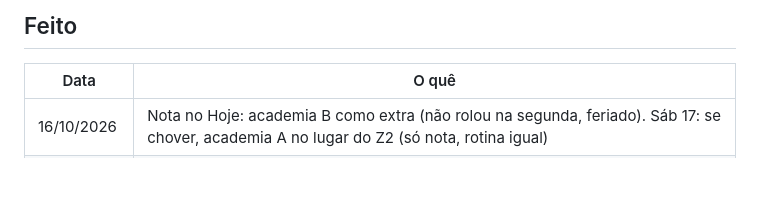
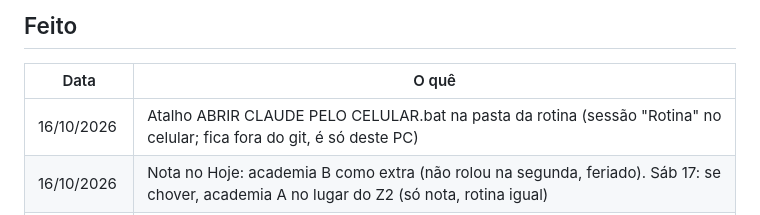
Before and after one commit to edulevy/rotina, a Markdown page: ROADMAP.md, the part around the change. GitHub-like rendering; blank space fills up the shorter version.

Commit message:
Roadmap: atalho pra abrir a rotina pelo celular
Co-Authored-By: Claude Opus 5.5 <noreply@anthropic.com>

```diff
--- a/ROADMAP.md
+++ b/ROADMAP.md
@@ -9,6 +9,7 @@ Online em https://edulevy.github.io/rotina/ · código em `edulevy/rotina` (púb
 
 | Data | O quê |
 |---|---|
+| 16/10/2026 | Atalho ABRIR CLAUDE PELO CELULAR.bat na pasta da rotina (sessão "Rotina" no celular; fica fora do git, é só deste PC) |
 | 16/10/2026 | Nota no Hoje: academia B como extra (não rolou na segunda, feriado). Sáb 17: se chover, academia A no lugar do Z2 (só nota, rotina igual) |
 | 16/10/2026 | Conferido: pasta do C: idêntica ao GitHub (nada perdido na mudança do F:). InBody saiu do próximo passo: o de 27/08/2025 fica só como referência |
 | 16/10/2026 | Registrado o real da semana 1: qua 14 pedal não rolou (chuva) · qui 15 foi academia C (no relógio como Cardio) · sex 16 só corrida 2. Grade e Garmin sem mudança |
```
